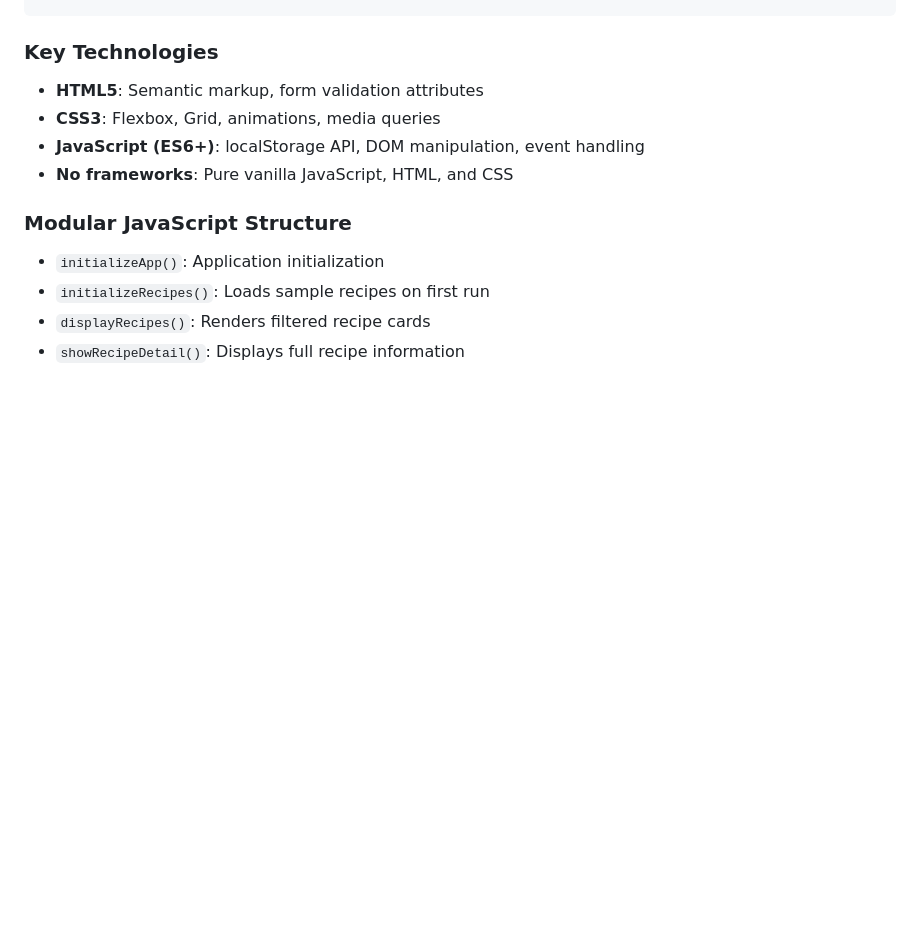
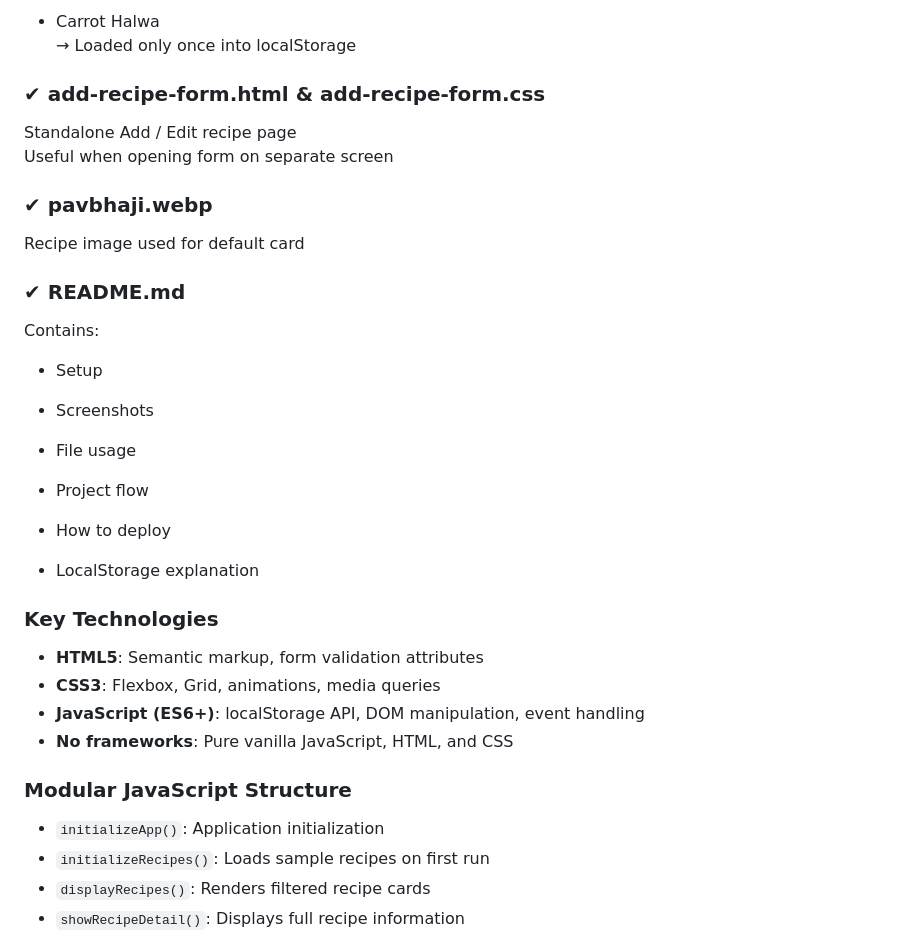
Before and after one commit to Srushtip20/Recipe-Manager, a Markdown page: README.md, the part around one of its changes. Drawn GitHub-style; blank space fills up the shorter version.

```diff
--- a/README.md
+++ b/README.md
@@ -99,3 +180,30 @@ Recipe/
+-   Carrot Halwa\
+    → Loaded only once into localStorage
+
+### ✔ **add-recipe-form.html & add-recipe-form.css**
+
+Standalone Add / Edit recipe page\
+Useful when opening form on separate screen
+
+### ✔ **pavbhaji.webp**
+
+Recipe image used for default card
+
+### ✔ **README.md**
+
+Contains:
+
+-   Setup
+
+-   Screenshots
+
+-   File usage
+
+-   Project flow
+
+-   How to deploy
+
+-   LocalStorage explanation
 ### Key Technologies
 - **HTML5**: Semantic markup, form validation attributes
 - **CSS3**: Flexbox, Grid, animations, media queries
```
Also changed, not shown: other parts of README.md (+81 -0 lines).
